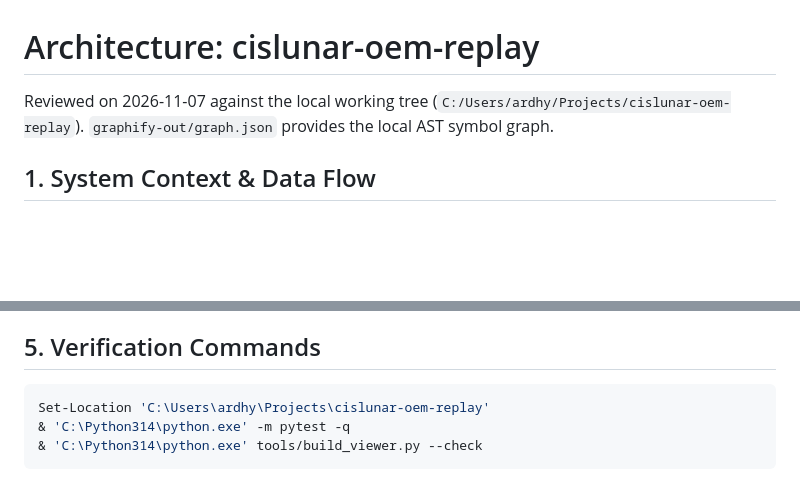
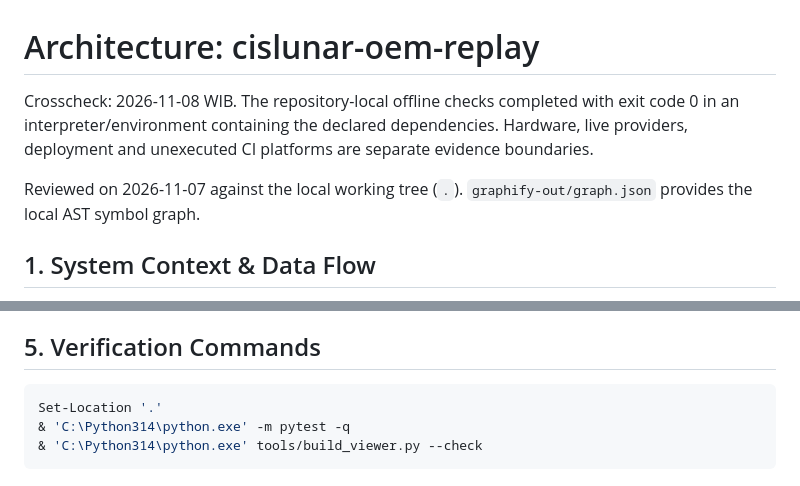
Before and after one commit to vanovri/cislunar-oem-replay, a Markdown page: ARCHITECTURE.md, 2 parts joined by grey strips. GitHub-like rendering; blank space fills up the shorter version.

Commit message:
chore(docs): sanitize local machine paths to relative paths and ignore graphify-out

````diff
--- a/ARCHITECTURE.md
+++ b/ARCHITECTURE.md
@@ -1,6 +1,8 @@
 # Architecture: cislunar-oem-replay
 
-Reviewed on 2026-11-07 against the local working tree (`C:/Users/ardhy/Projects/cislunar-oem-replay`). `graphify-out/graph.json` provides the local AST symbol graph.
+Crosscheck: 2026-11-08 WIB. The repository-local offline checks completed with exit code 0 in an interpreter/environment containing the declared dependencies. Hardware, live providers, deployment and unexecuted CI platforms are separate evidence boundaries.
+
+Reviewed on 2026-11-07 against the local working tree (`.`). `graphify-out/graph.json` provides the local AST symbol graph.
 
 ## 1. System Context & Data Flow
 
@@ -58,7 +60,7 @@ actor Op as Operator
 ## 5. Verification Commands
 
 ```powershell
-Set-Location 'C:\Users\ardhy\Projects\cislunar-oem-replay'
+Set-Location '.'
 & 'C:\Python314\python.exe' -m pytest -q
 & 'C:\Python314\python.exe' tools/build_viewer.py --check
 ```
````
Also changed, not shown: REFACTOR_CHANGELOG.md (+1 -1 lines), TECH_DEBT.md (+4 -0 lines).
